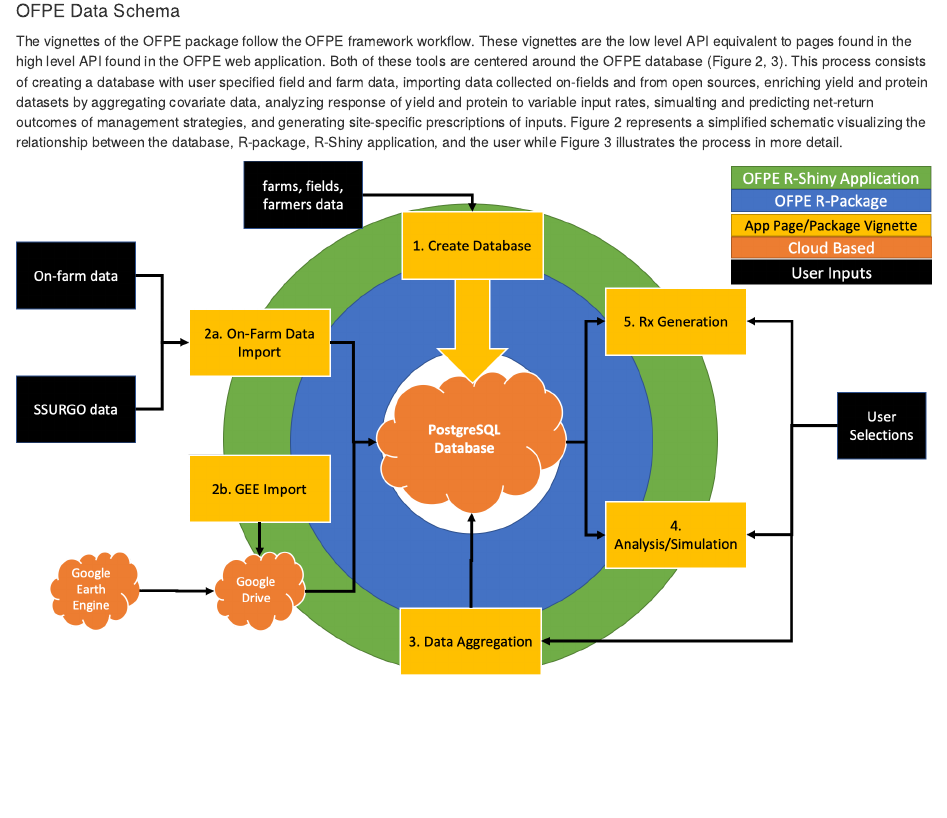
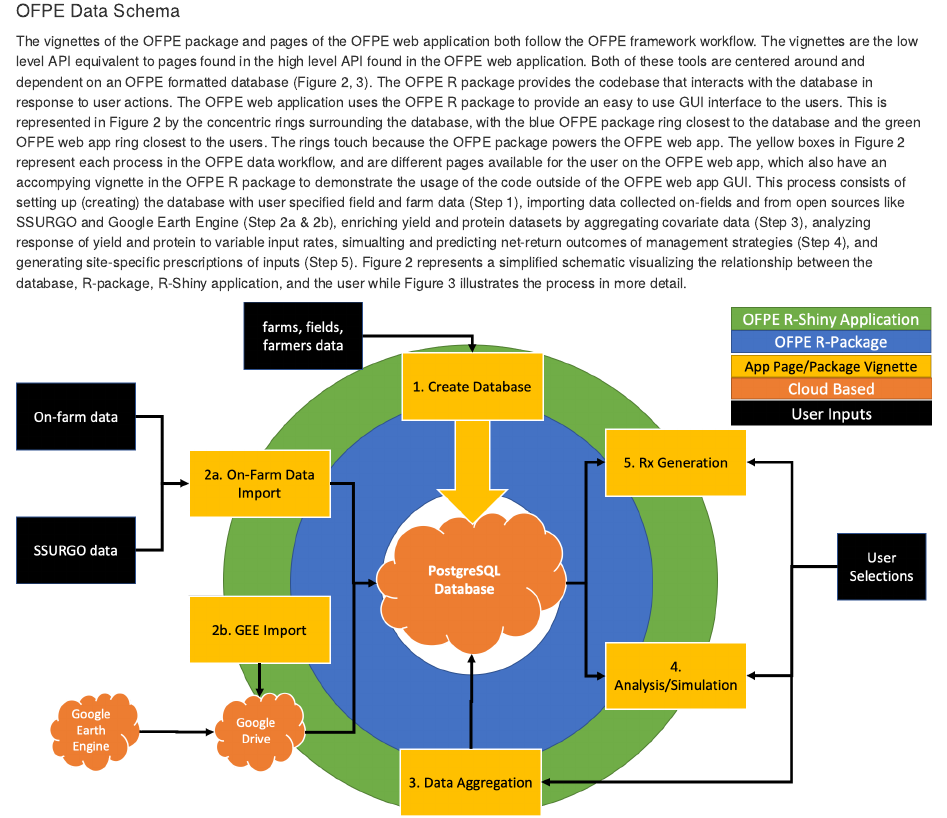
Before and after one commit to paulhegedus/OFPE-Tutorials, an R Markdown document (ofpe_overview.Rmd): the page in a window 1100 px wide, from 330 px down. Rendered offline with R 4.5, knitr and Pandoc, with nearby package versions.

```diff
--- a/ofpe_overview.Rmd
+++ b/ofpe_overview.Rmd
@@ -7,7 +7,7 @@
 
 
 #### OFPE Data Schema
-The vignettes of the OFPE package follow the OFPE framework workflow. These vignettes are the low level API equivalent to pages found in the high level API found in the OFPE web application. Both of these tools are centered around the OFPE database (Figure 2, 3). This process consists of creating a database with user specified field and farm data, importing data collected on-fields and from open sources, enriching yield and protein datasets by aggregating covariate data, analyzing response of yield and protein to variable input rates, simualting and predicting net-return outcomes of management strategies, and generating site-specific prescriptions of inputs. Figure 2 represents a simplified schematic visualizing the relationship between the database, R-package, R-Shiny application, and the user while Figure 3 illustrates the process in more detail.
+The vignettes of the OFPE package and pages of the OFPE web application both follow the OFPE framework workflow. The vignettes are the low level API equivalent to pages found in the high level API found in the OFPE web application. Both of these tools are centered around and dependent on an OFPE formatted database (Figure 2, 3). The OFPE R package provides the codebase that interacts with the database in response to user actions. The OFPE web application uses the OFPE R package to provide an easy to use GUI interface to the users. This is represented in Figure 2 by the concentric rings surrounding the database, with the blue OFPE package ring closest to the database and the green OFPE web app ring closest to the users. The rings touch because the OFPE package powers the OFPE web app. The yellow boxes in Figure 2 represent each process in the OFPE data workflow, and are different pages available for the user on the OFPE web app, which also have an accompying vignette in the OFPE R package to demonstrate the usage of the code outside of the OFPE web app GUI. This process consists of setting up (creating) the database with user specified field and farm data (Step 1), importing data collected on-fields and from open sources like SSURGO and Google Earth Engine (Step 2a & 2b), enriching yield and protein datasets by aggregating covariate data (Step 3), analyzing response of yield and protein to variable input rates, simualting and predicting net-return outcomes of management strategies (Step 4), and generating site-specific prescriptions of inputs (Step 5). Figure 2 represents a simplified schematic visualizing the relationship between the database, R-package, R-Shiny application, and the user while Figure 3 illustrates the process in more detail.
 
 ![**Figure 2.** Key is found in the top right corner of the schematic. The green ring represents the R-Shiny OFPE web spplication which is driven by the OFPE R-Package (blue ring). These both require connection to a PostgreSQL spatial database with PostGIS enabled. The yellow boxes represent different pages of the OFPE web application and vignettes in the R-package. Black boxes represent user inputs and orange clouds represent cloud based tools. ](diagrams/ofpe_data_workflow.png)
 
```
Also changed, not shown: diagrams/ofpe_db_mgmt.png, diagrams/ofpe_db_mgmt_component.png (added).
